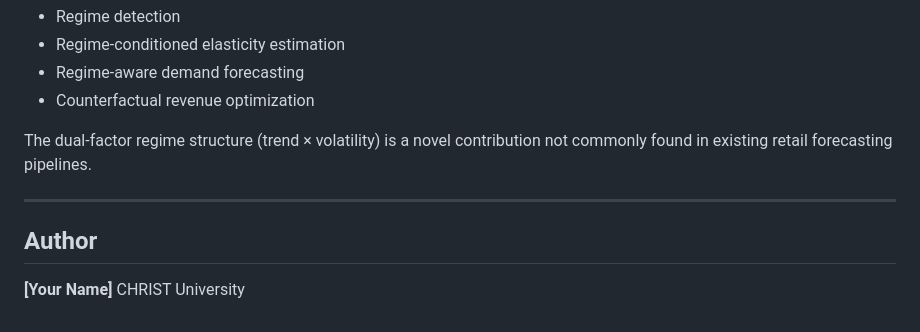
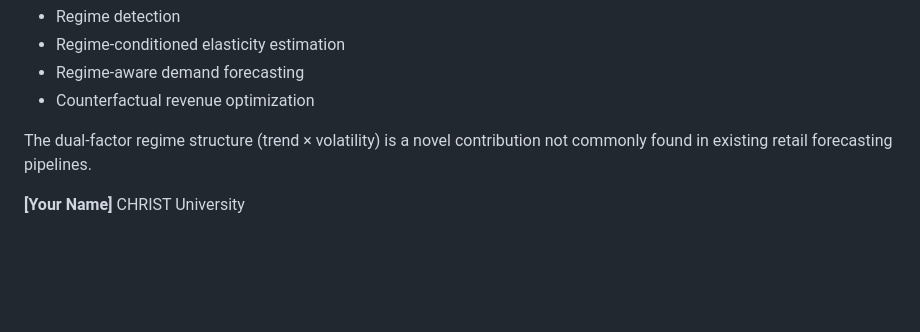
Before and after one commit to justinthomas11/dynamic-price-elasticity-forecasting, a Markdown page: README.md, the part around the change. Rendered like a GitHub page; blank space fills up the shorter version.

Commit message:
Remove author information from README
Removed author section from README.

```diff
--- a/README.md
+++ b/README.md
@@ -202,9 +202,7 @@ This project is structured for potential conference publication. It addresses a
 
 The dual-factor regime structure (trend × volatility) is a novel contribution not commonly found in existing retail forecasting pipelines.
 
----
 
-## Author
 
 **[Your Name]**
 CHRIST University
```
